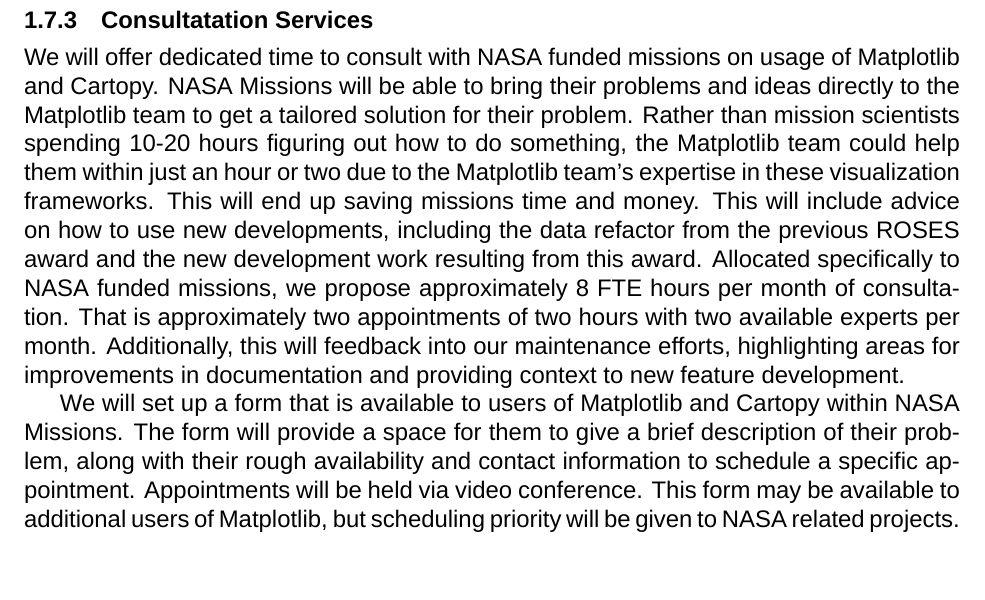
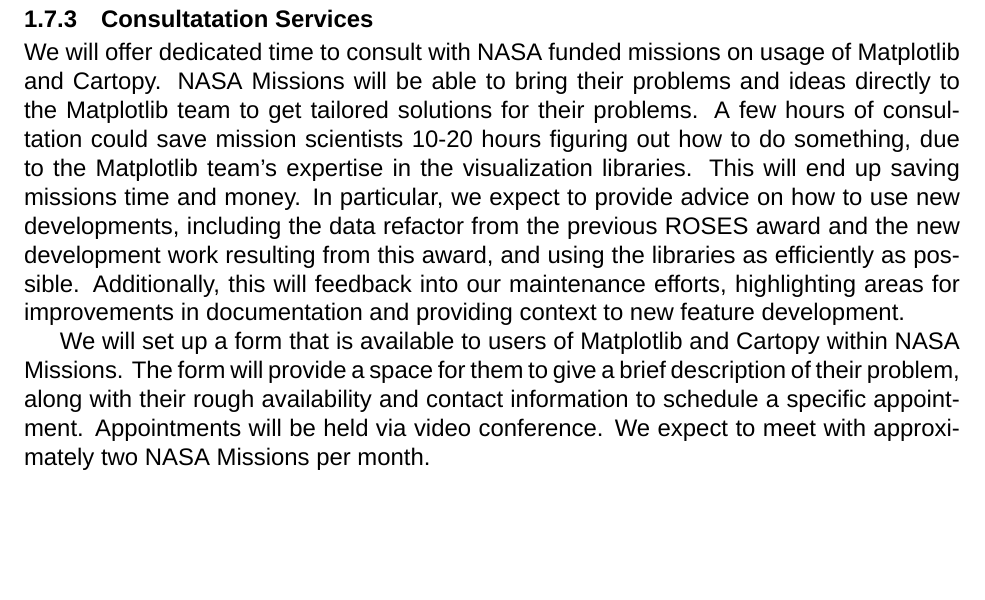
Before and after one commit to matplotlib/2024-NASA-ROSES-F7, a LaTeX document (proposal/mpl_cartopy.tex): part of page 6 of 27, cut so that both start at the same text, the shorter picture padded with empty space. Compiled offline with XeLaTeX; a missing font is replaced by an installed copy or a similar font.

Commit message:
Edits from talks with tom

```diff
--- a/proposal/mpl_cartopy.tex
+++ b/proposal/mpl_cartopy.tex
@@ -590,18 +590,16 @@
 \subsubsection{Consultatation Services}
 
 We will offer dedicated time to consult with NASA funded missions on usage of Matplotlib and Cartopy.
-NASA Missions will be able to bring their problems and ideas directly to the Matplotlib team to get a tailored solution for their problem.
-Rather than mission scientists spending 10-20 hours figuring out how to do something, the Matplotlib team could help them within just an hour or two due to the Matplotlib team's expertise in these visualization frameworks.
+NASA Missions will be able to bring their problems and ideas directly to the Matplotlib team to get tailored solutions for their problems.
+A few hours of consultation could save mission scientists 10-20 hours figuring out how to do something, due to the Matplotlib team's expertise in the visualization libraries.
 This will end up saving missions time and money.
-This will include advice on how to use new developments, including the data refactor from the previous ROSES award and the new development work resulting from this award.
-Allocated specifically to NASA funded missions, we propose approximately 8 FTE hours per month of consultation.
-That is approximately two appointments of two hours with two available experts per month.
+In particular, we expect to provide advice on how to use new developments, including the data refactor from the previous ROSES award and the new development work resulting from this award, and using the libraries as efficiently as possible.
 Additionally, this will feedback into our maintenance efforts, highlighting areas for improvements in documentation and providing context to new feature development.
 
 We will set up a form that is available to users of Matplotlib and Cartopy within NASA Missions.
 The form will provide a space for them to give a brief description of their problem, along with their rough availability and contact information to schedule a specific appointment.
 Appointments will be held via video conference.
-This form may be available to additional users of Matplotlib, but scheduling priority will be given to NASA related projects.
+We expect to meet with approximately two NASA Missions per month.
 
 
 \subsubsection{Work Process}
```
